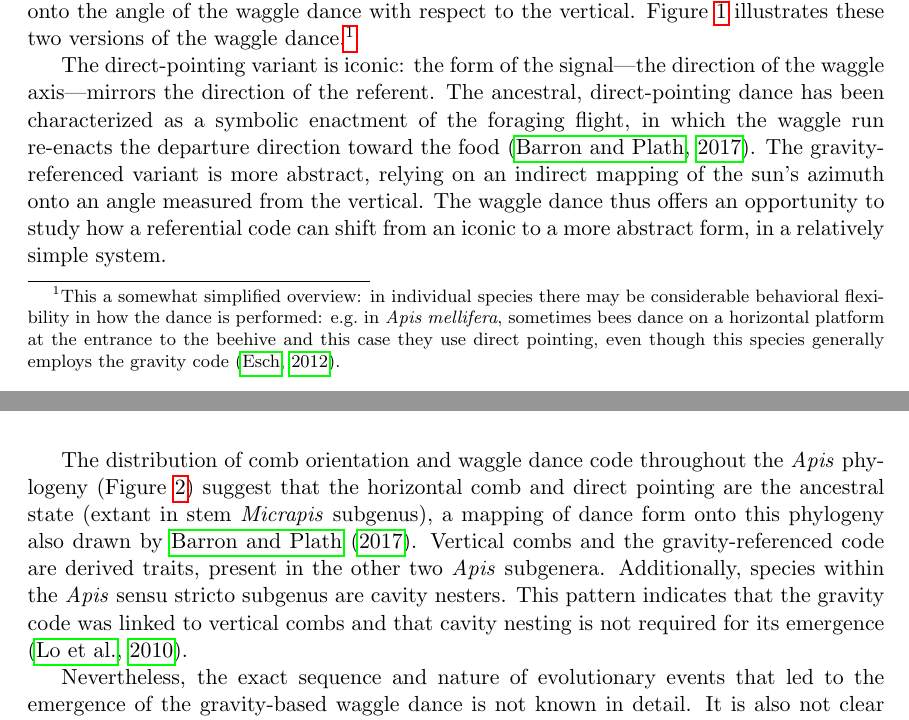
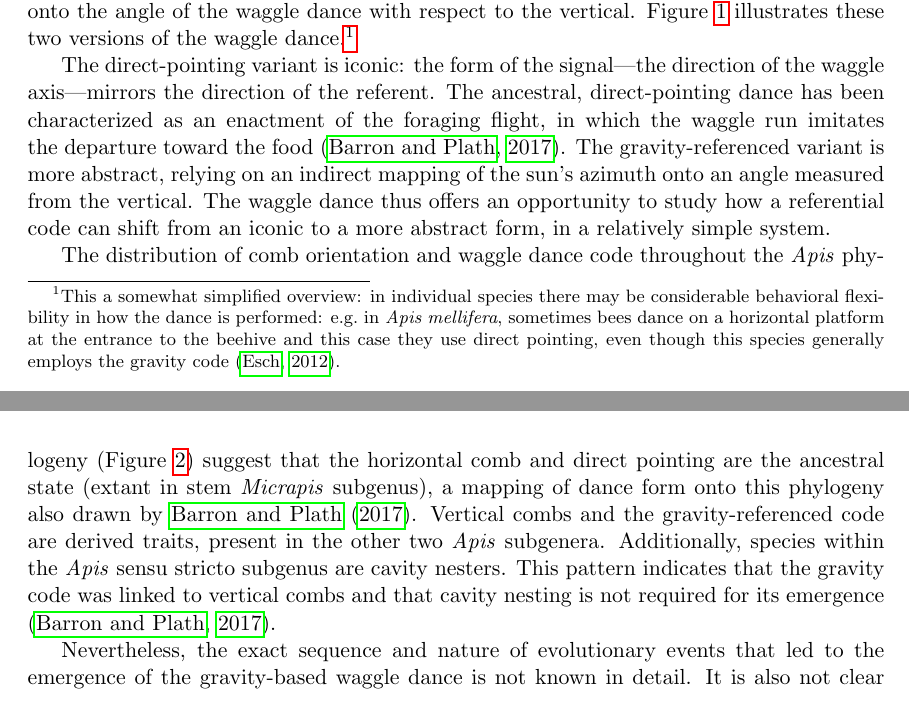
Before and after one commit to gchrupala/bees, a LaTeX paper (report/paper.tex): two parts of pages 2 and 3 of 27, joined at a grey line, cut so that both start at the same text. Compiled offline with pdfLaTeX.

Commit message:
Paper: fix citation for gravity-code/vertical-comb claim
The inference that the gravity code is linked to vertical combs and that
cavity nesting is not required for its emergence is a dance-form-on-
phylogeny claim from Barron & Plath (2017), not from the Lo et al.
(2010) molecular phylogeny, which does not discuss the dance. Reattribute
accordingly.

Co-Authored-By: Claude Opus 4.8 <noreply@anthropic.com>

```diff
--- a/report/paper.tex
+++ b/report/paper.tex
@@ -71,9 +71,9 @@ code \citep{Esch2012}.}
 
 The direct-pointing variant is iconic:
 the form of the signal---the direction of the waggle axis---mirrors the direction
-of the referent. The ancestral, direct-pointing dance has been characterized as a
-symbolic enactment of the foraging flight, in which the waggle run re-enacts the
-departure direction toward the food \citep{10.1242/jeb.142778}. The
+of the referent. The ancestral, direct-pointing dance has been characterized as
+an enactment of the foraging flight, in which the waggle run imitates the
+departure  toward the food \citep{10.1242/jeb.142778}. The
 gravity-referenced variant is more abstract, relying on an
 indirect mapping of the sun's azimuth onto an angle measured from the vertical.
 The waggle dance thus offers an opportunity to study  how a referential code
@@ -105,7 +105,7 @@ combs and the gravity-referenced code are derived traits, present in the other
 two \emph{Apis} subgenera. Additionally, species within the \emph{Apis} sensu stricto
 subgenus are cavity nesters. This pattern indicates that the
 gravity code was linked to vertical combs and that cavity nesting is not
-required for its emergence \citep{https://doi.org/10.1111/j.1365-3113.2009.00504.x}.
+required for its emergence \citep{10.1242/jeb.142778}.
 
 Nevertheless, the exact sequence and nature of evolutionary events that led to
 the emergence of the gravity-based waggle dance is not known in detail. It is
```
